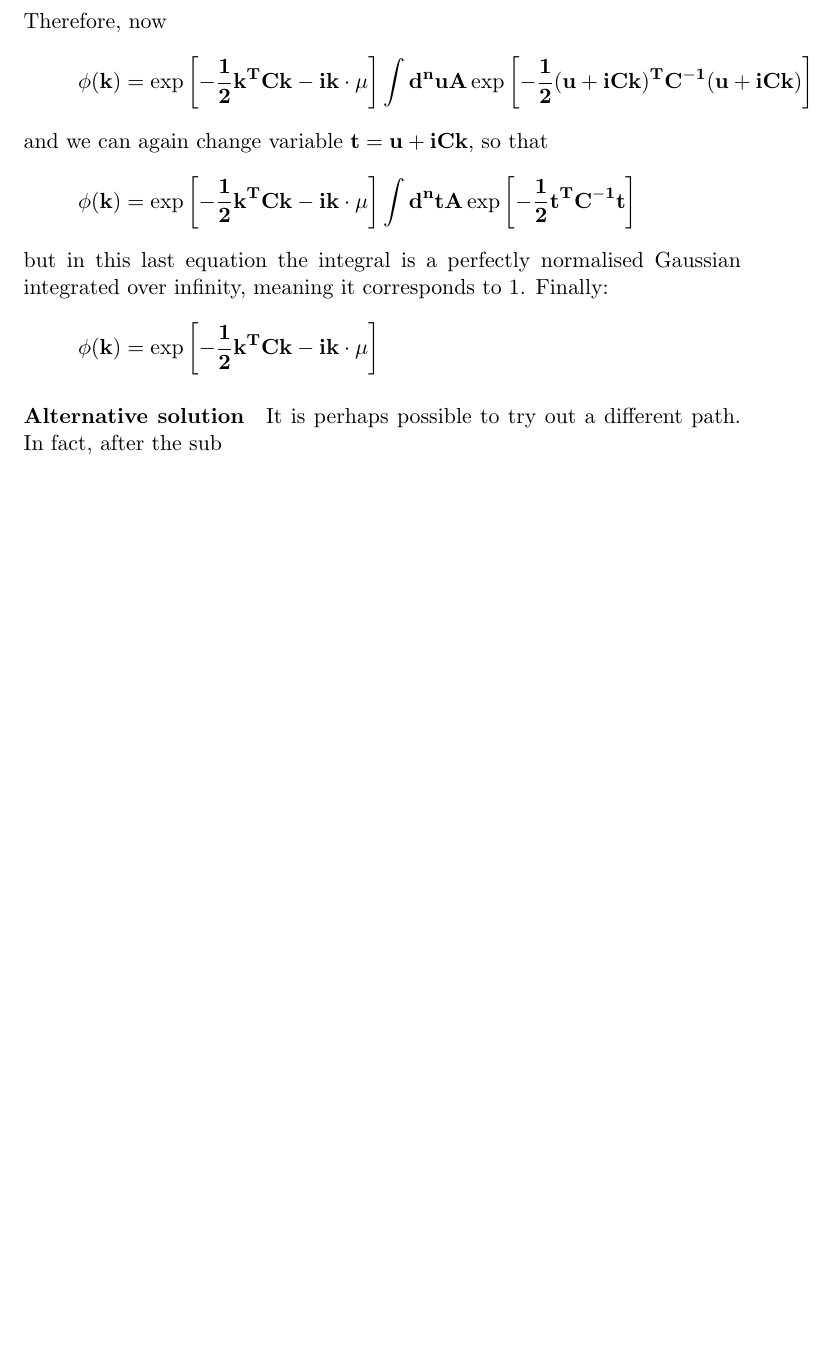
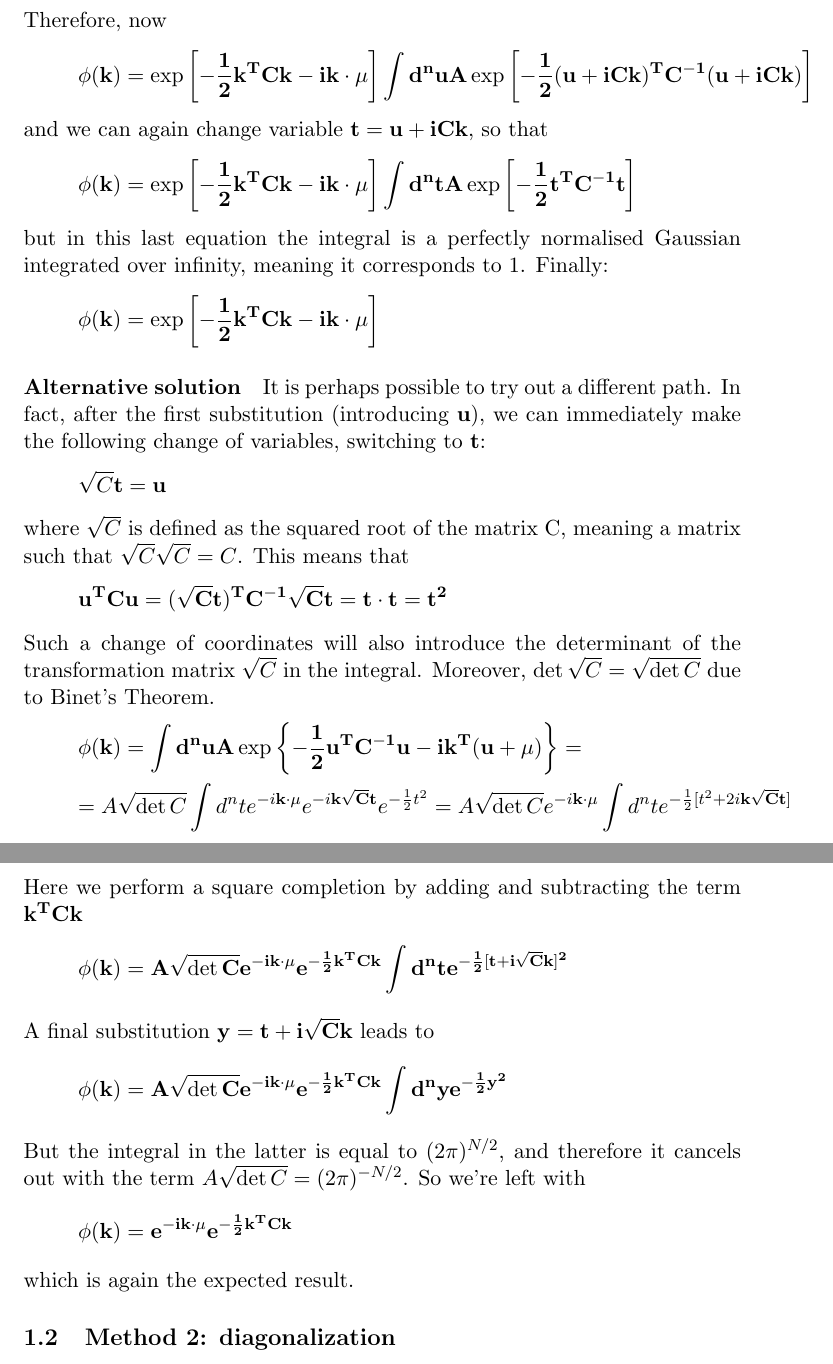
Before and after one commit to blackbianca/Astrostatistics-Cosmology---Homework, a LaTeX problem sheet (homework2.tex): part of page 2 of 2 before the commit and two parts of pages 2 and 3 of 3 after it, the two joined at a grey line, cut so that both start at the same text, the shorter picture padded with empty space. Compiled offline with pdfLaTeX.

Commit message:
added my second method

```diff
--- a/homework2.tex
+++ b/homework2.tex
@@ -70,7 +70,37 @@ it corresponds to 1. Finally:
 
 
 \paragraph{Alternative solution}
-It is perhaps possible to try out a different path. In fact, after the sub
+It is perhaps possible to try out a different path. In fact, after the first substitution (introducing $\bf{u}$), we can immediately
+make the following change of variables, switching to $\bf{t}$:
+\[
+    \sqrt{C}\bf{t} = \bf{u}
+\]
+where $\sqrt{C}$ is defined as the squared root of the matrix C, meaning a matrix such that $\sqrt{C} \sqrt{C} = C$. This means that
+\[
+\bf{u}^T C \bf{u} = (\sqrt{C}\bf{t})^T C^{-1}\sqrt{C}\bf{t} = \bf{t} \cdot \bf{t} = t^2
+\]
+Such a change of coordinates will also introduce the determinant of the transformation matrix $\sqrt{C}$ in the integral. Moreover,
+$\det{\sqrt{C}}=\sqrt{\det{C}}$ due to Binet's Theorem.
+\begin{gather*}
+    \phi(\bf{k})= \int d^n u A \exp{\left\{ -\frac{1}{2}\bf{u}^TC^{-1}\bf{u} - i\bf{k}^T(\bf{u}+\bf{\mu}) \right\}} = \\
+    = A\sqrt{\det{C}}\int d^n t e^{-i\bf{k}\cdot \bf{\mu}}e^{-i\bf{k}\sqrt{C}\bf{t}}e^{-\frac{1}{2}t^2} = A\sqrt{\det{C}}e^{-i\bf{k}\cdot \bf{\mu}} \int d^n t e^{-\frac{1}{2}[t^2+2i\bf{k}\sqrt{C}\bf{t}]}
+\end{gather*}
+Here we perform a square completion by adding and subtracting the term $\bf{k}^TC\bf{k}$
+\begin{gather*}
+    \phi(\bf{k}) = A\sqrt{\det{C}} e^{-i\bf{k}\cdot \bf{\mu}}e^{-\frac{1}{2}\bf{k}^T C \bf{k}}\int d^nt e^{-\frac{1}{2}[\bf{t}+i\sqrt{C}\bf{k}]^2}
+\end{gather*}
+A final substitution $\bf{y}=\bf{t}+i\sqrt{C}\bf{k}$ leads to
+\begin{gather*}
+    \phi(\bf{k}) = A\sqrt{\det{C}} e^{-i\bf{k}\cdot \bf{\mu}}e^{-\frac{1}{2}\bf{k}^T C \bf{k}}\int d^ny e^{-\frac{1}{2}y^2}
+\end{gather*}
+But the integral in the latter is equal to $(2\pi)^{N/2}$, and therefore it cancels out with the term
+$A\sqrt{\det{C}}=(2\pi)^{-N/2}$. So we're left with
+\begin{gather*}
+    \phi(\bf{k}) = e^{-i\bf{k}\cdot \bf{\mu}}e^{-\frac{1}{2}\bf{k}^T C \bf{k}}
+\end{gather*}
+which is again the expected result.
+
+\subsection{Method 2: diagonalization}
 
 
 \end{document}
```
